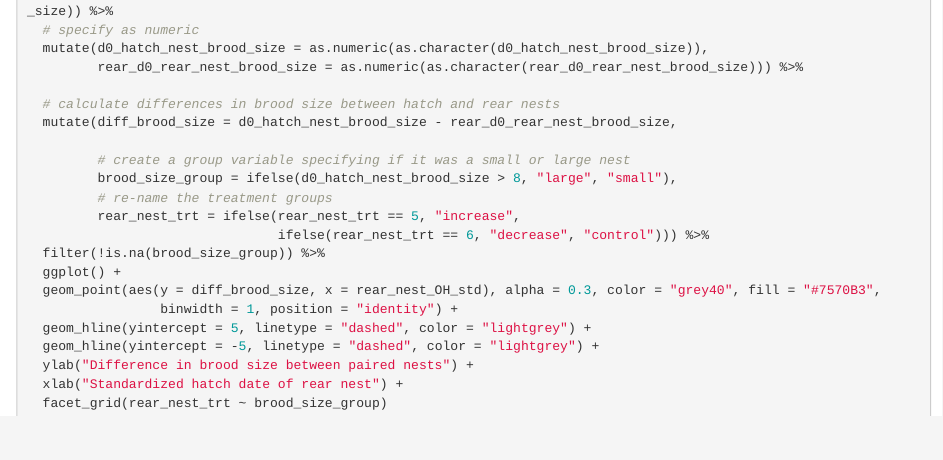
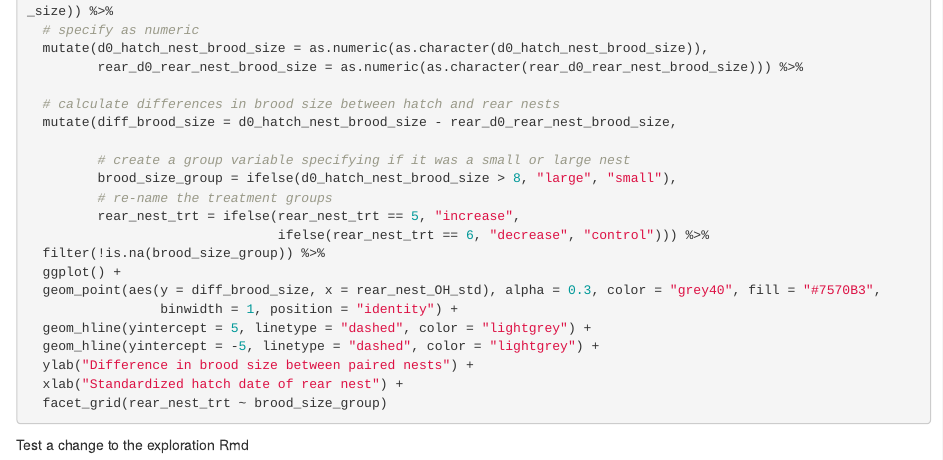
Before and after one commit to MartinBulla/many_analysts, an R Markdown document (R/data_exploration_and_analytical_decisions.Rmd): the page in a window 1100 px wide, from 6820 px down. Rendered offline with R 4.5, knitr and Pandoc, with nearby package versions; the code chunks are not run, so their results and figures are left out.

Commit message:
test change to data exploration Rmd

````diff
--- a/R/data_exploration_and_analytical_decisions.Rmd
+++ b/R/data_exploration_and_analytical_decisions.Rmd
@@ -384,3 +384,5 @@ BT_data %>%
   xlab("Standardized hatch date of rear nest") +
   facet_grid(rear_nest_trt ~ brood_size_group)
 ```
+
+Test a change to the exploration Rmd
````
